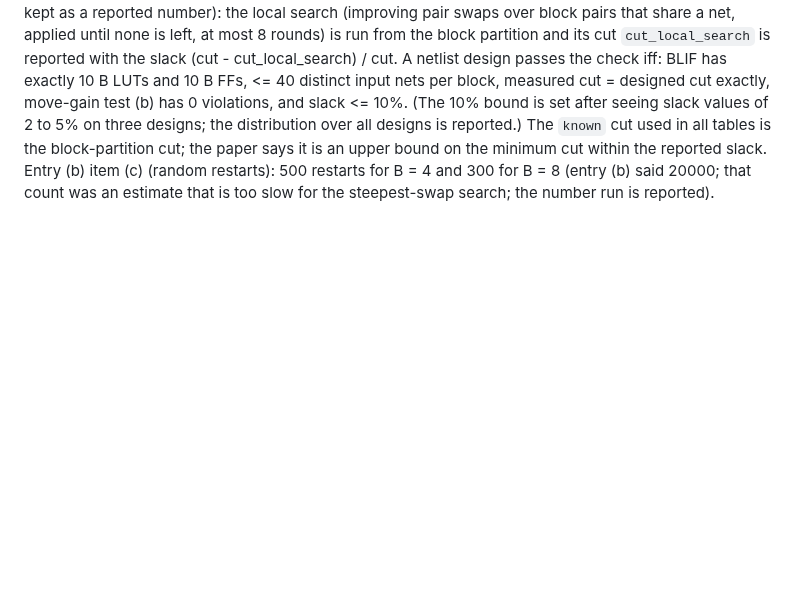
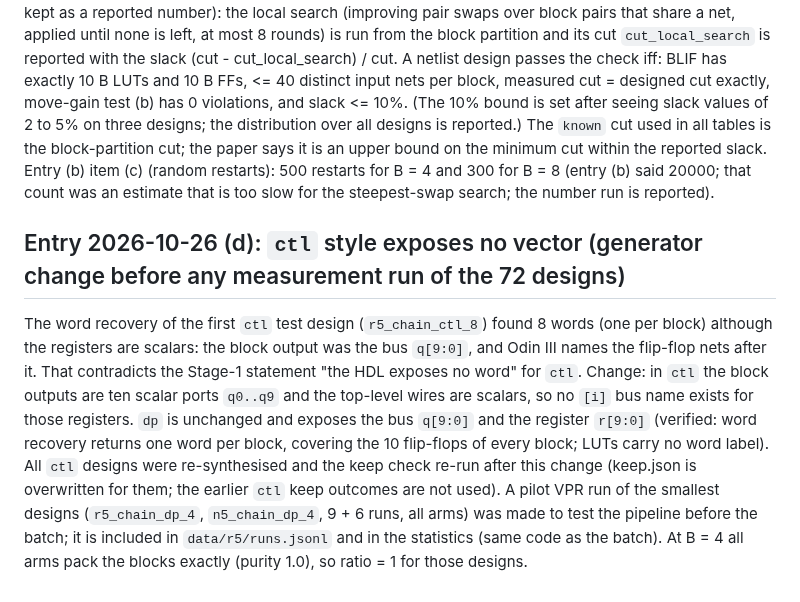
Before and after one commit to drpaj12/nornsIII, a Markdown page: docs/plan/round5.md, the part around the change. Drawn GitHub-style; blank space fills up the shorter version.

Commit message:
Round 5: protocol entry (d)

```diff
--- a/docs/plan/round5.md
+++ b/docs/plan/round5.md
@@ -328,3 +328,16 @@ slack values of 2 to 5% on three designs; the distribution over all designs is r
 tables is the block-partition cut; the paper says it is an upper bound on the minimum cut within the reported slack.
 Entry (b) item (c) (random restarts): 500 restarts for B = 4 and 300 for B = 8 (entry (b) said 20000; that count was
 an estimate that is too slow for the steepest-swap search; the number run is reported).
+
+## Entry 2026-10-26 (d): `ctl` style exposes no vector (generator change before any measurement run of the 72 designs)
+
+The word recovery of the first `ctl` test design (`r5_chain_ctl_8`) found 8 words (one per block) although the registers
+are scalars: the block output was the bus `q[9:0]`, and Odin III names the flip-flop nets after it. That contradicts the
+Stage-1 statement "the HDL exposes no word" for `ctl`. Change: in `ctl` the block outputs are ten scalar ports
+`q0..q9` and the top-level wires are scalars, so no `[i]` bus name exists for those registers. `dp` is unchanged and
+exposes the bus `q[9:0]` and the register `r[9:0]` (verified: word recovery returns one word per block, covering the
+10 flip-flops of every block; LUTs carry no word label). All `ctl` designs were re-synthesised and the keep check re-run
+after this change (keep.json is overwritten for them; the earlier `ctl` keep outcomes are not used). A pilot VPR run
+of the smallest designs (`r5_chain_dp_4`, `n5_chain_dp_4`, 9 + 6 runs, all arms) was made to test the pipeline before the
+batch; it is included in `data/r5/runs.jsonl` and in the statistics (same code as the batch). At B = 4 all arms
+pack the blocks exactly (purity 1.0), so ratio = 1 for those designs.
```
